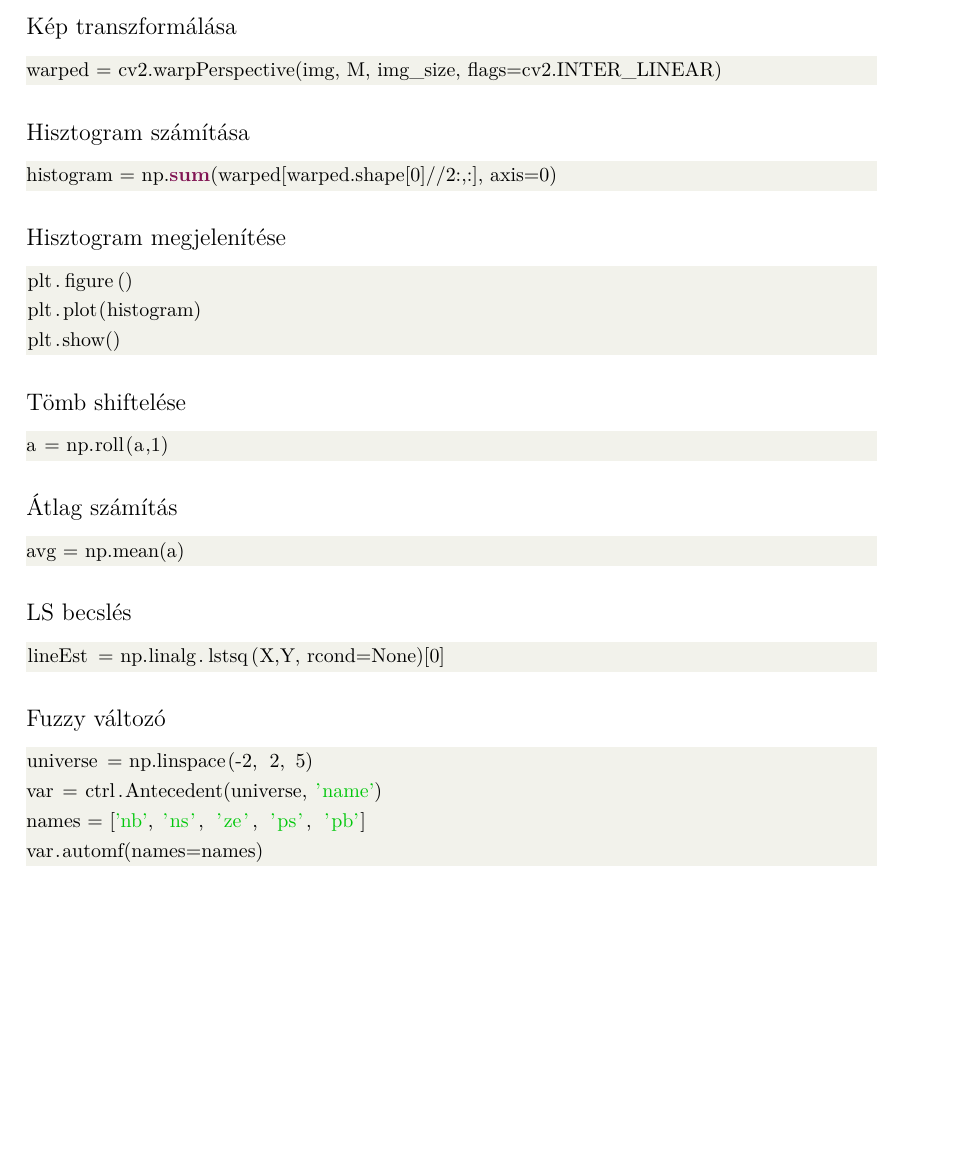
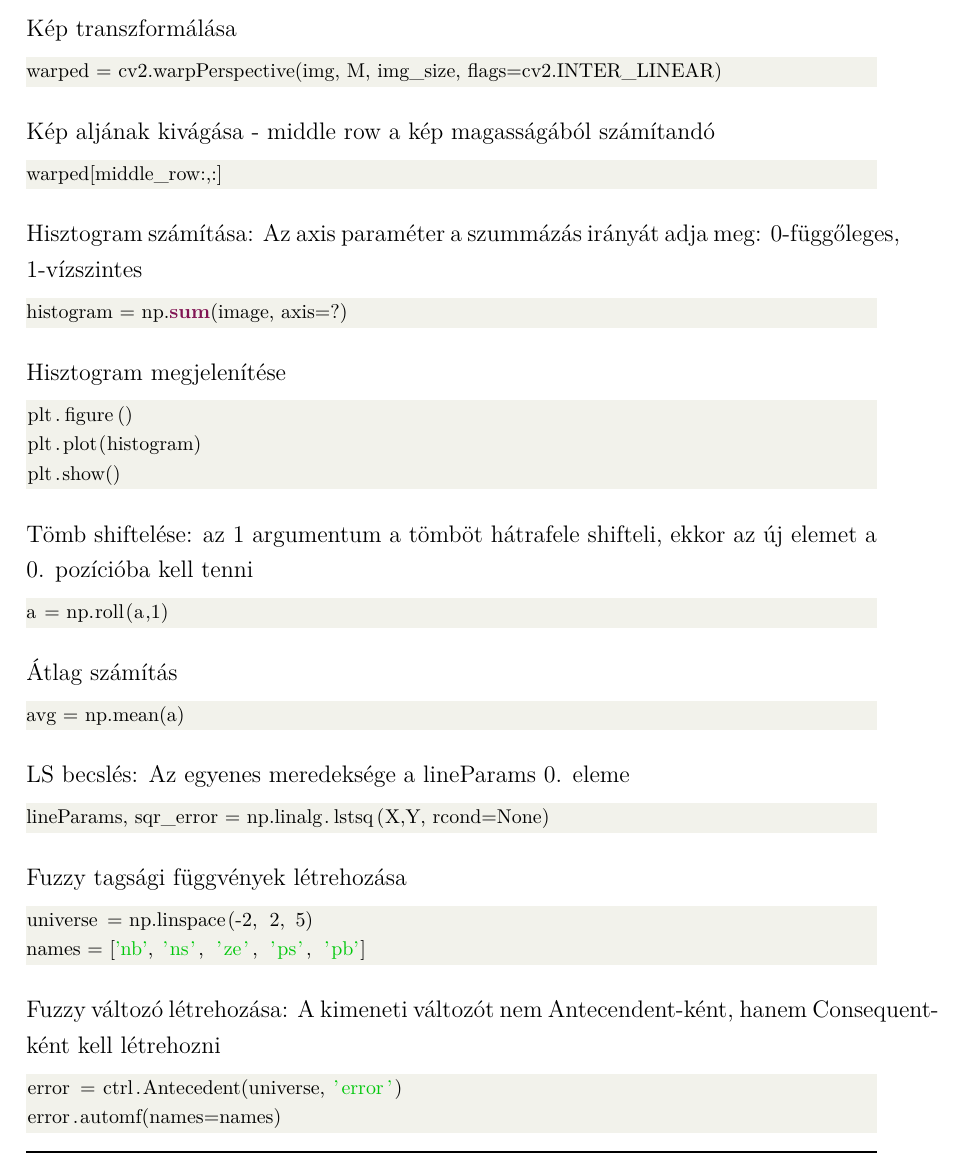
Before and after one commit to szemenyeim/CarLab, a LaTeX document (LaTeX/Utmutato.tex): part of page 15 of 18, cut so that both start at the same text, the shorter picture padded with empty space. Compiled offline with XeLaTeX.

Commit message:
útmutató update

```diff
--- a/LaTeX/Utmutato.tex
+++ b/LaTeX/Utmutato.tex
@@ -555,10 +555,16 @@ Kép transzformálása
 warped = cv2.warpPerspective(img, M, img_size, flags=cv2.INTER_LINEAR)
 \end{lstlisting}
 
-Hisztogram számítása
+Kép aljának kivágása - middle row a kép magasságából számítandó
 
 \begin{lstlisting}[language=Python]
-histogram = np.sum(warped[warped.shape[0]//2:,:], axis=0)
+warped[middle_row:,:]
+\end{lstlisting}
+
+Hisztogram számítása: Az axis paraméter a szummázás irányát adja meg: 0-függőleges, 1-vízszintes
+
+\begin{lstlisting}[language=Python]
+histogram = np.sum(image, axis=?)
 \end{lstlisting}
 
 Hisztogram megjelenítése
@@ -569,7 +575,7 @@ plt.plot(histogram)
 plt.show()
 \end{lstlisting}
 
-Tömb shiftelése
+Tömb shiftelése: az 1 argumentum a tömböt hátrafele shifteli, ekkor az új elemet a 0. pozícióba kell tenni
 
 \begin{lstlisting}[language=Python]
 a = np.roll(a,1)
@@ -581,19 +587,24 @@ a = np.roll(a,1)
 avg = np.mean(a)
 \end{lstlisting}
 
-LS becslés
+LS becslés: Az egyenes meredeksége a lineParams 0. eleme
 
 \begin{lstlisting}[language=Python]
-lineEst = np.linalg.lstsq(X,Y, rcond=None)[0]
+lineParams, sqr_error = np.linalg.lstsq(X,Y, rcond=None)
 \end{lstlisting}
 
-Fuzzy változó
+Fuzzy tagsági függvények létrehozása
 
 \begin{lstlisting}[language=Python]
 universe = np.linspace(-2, 2, 5)
-var = ctrl.Antecedent(universe, 'name')
 names = ['nb', 'ns', 'ze', 'ps', 'pb']
-var.automf(names=names)
+\end{lstlisting}
+
+Fuzzy változó létrehozása: A kimeneti változót nem Antecendent-ként, hanem Consequent-ként kell létrehozni
+
+\begin{lstlisting}[language=Python]
+error = ctrl.Antecedent(universe, 'error')
+error.automf(names=names)
 \end{lstlisting}
 
 Fuzzy szabály készítése
```
Also changed, not shown: LaTeX/Utmutato.pdf, LaTeX/Utmutato.tex (2 more changed lines), 5 other files.
